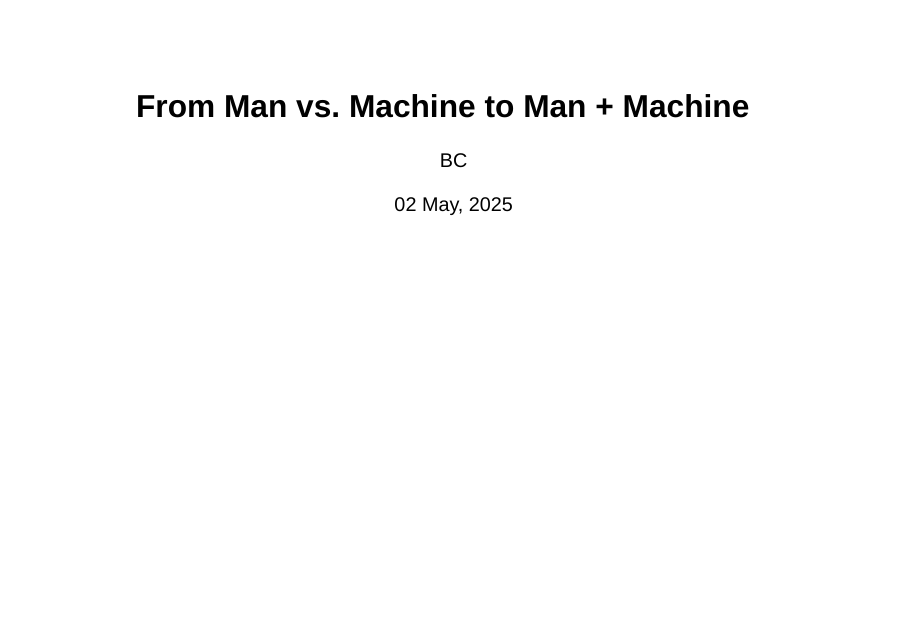
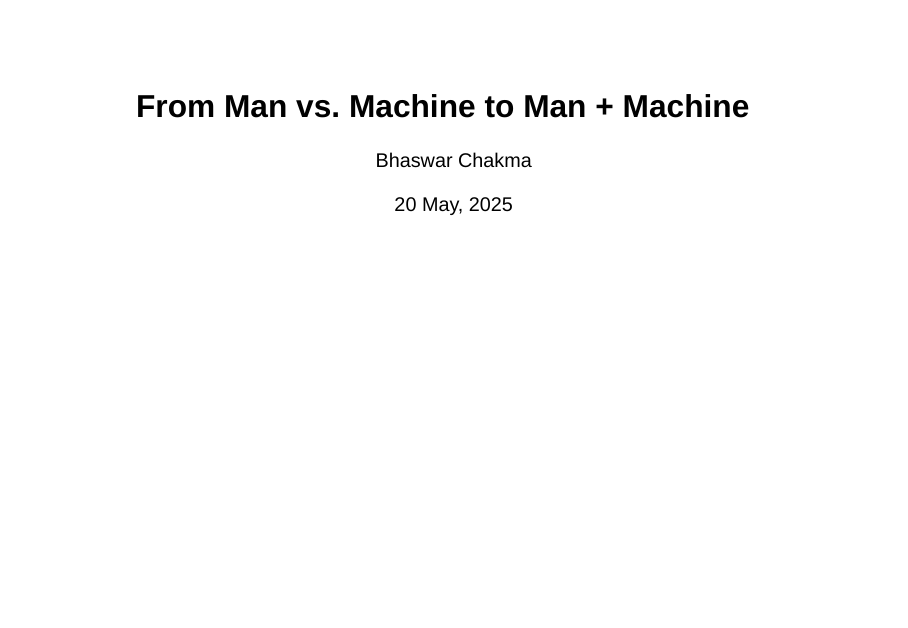
Before and after one commit to bhaswar-chakma/talks, a Quarto document (man_vs_machine.qmd): page 1 of 21. Rendered offline with R 4.5, knitr and Pandoc in place of Quarto, with nearby package versions; drawn as Slidy slides in place of the format the file asks for.

Commit message:
added full name in man vs machine

```diff
--- a/man_vs_machine.qmd
+++ b/man_vs_machine.qmd
@@ -1,7 +1,7 @@
 ---
 title: "From Man vs. Machine to Man + Machine"
-author: "BC"
-date: "02 May, 2025"
+author: "Bhaswar Chakma"
+date: "20 May, 2025"
 format:
   revealjs:
     theme: simple
```
